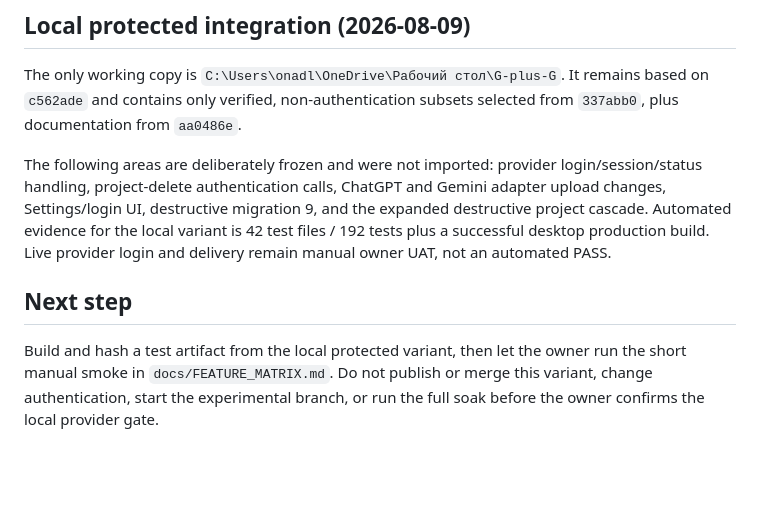
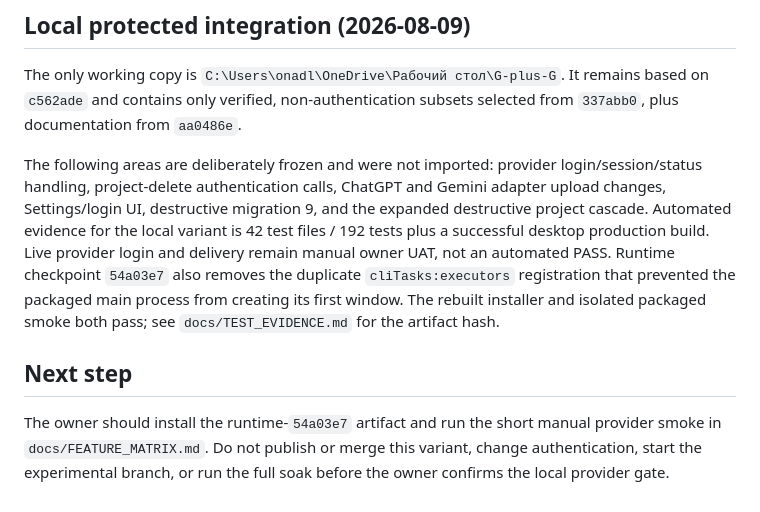
Before and after one commit to Nturalintelligence/G-plus-G, a Markdown page: AI_HANDOFF.md, the part around the change. Rendered like a GitHub page; blank space fills up the shorter version.

```diff
--- a/AI_HANDOFF.md
+++ b/AI_HANDOFF.md
@@ -50,10 +50,14 @@ Gemini adapter upload changes, Settings/login UI, destructive migration 9, and
 the expanded destructive project cascade. Automated evidence for the local
 variant is 42 test files / 192 tests plus a successful desktop production build.
 Live provider login and delivery remain manual owner UAT, not an automated PASS.
+Runtime checkpoint `54a03e7` also removes the duplicate
+`cliTasks:executors` registration that prevented the packaged main process from
+creating its first window. The rebuilt installer and isolated packaged smoke
+both pass; see `docs/TEST_EVIDENCE.md` for the artifact hash.
 
 ## Next step
 
-Build and hash a test artifact from the local protected variant, then let the
-owner run the short manual smoke in `docs/FEATURE_MATRIX.md`. Do not publish or
-merge this variant, change authentication, start the experimental branch, or
-run the full soak before the owner confirms the local provider gate.
+The owner should install the runtime-`54a03e7` artifact and run the short manual
+provider smoke in `docs/FEATURE_MATRIX.md`. Do not publish or merge this
+variant, change authentication, start the experimental branch, or run the full
+soak before the owner confirms the local provider gate.
```
Also changed, not shown: docs/PROJECT_MASTER.md (+1 -0 lines), docs/TEST_EVIDENCE.md (+4 -0 lines).
